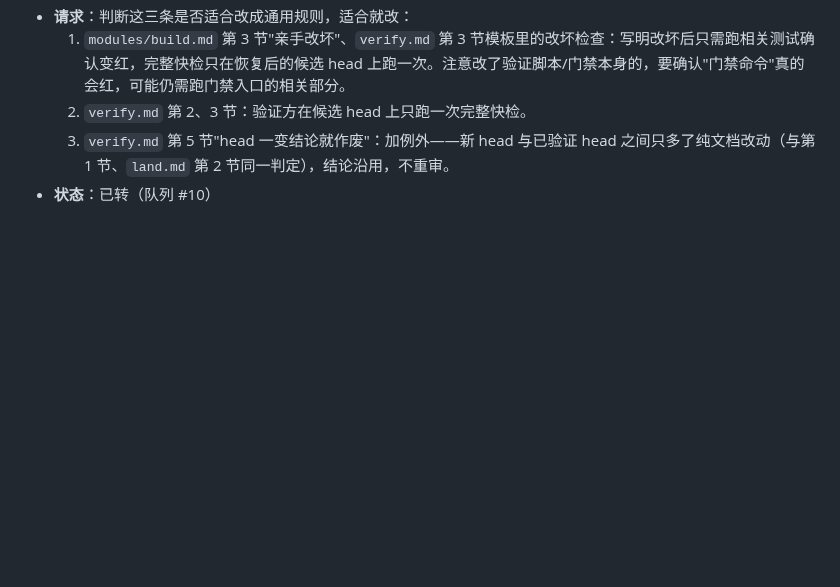
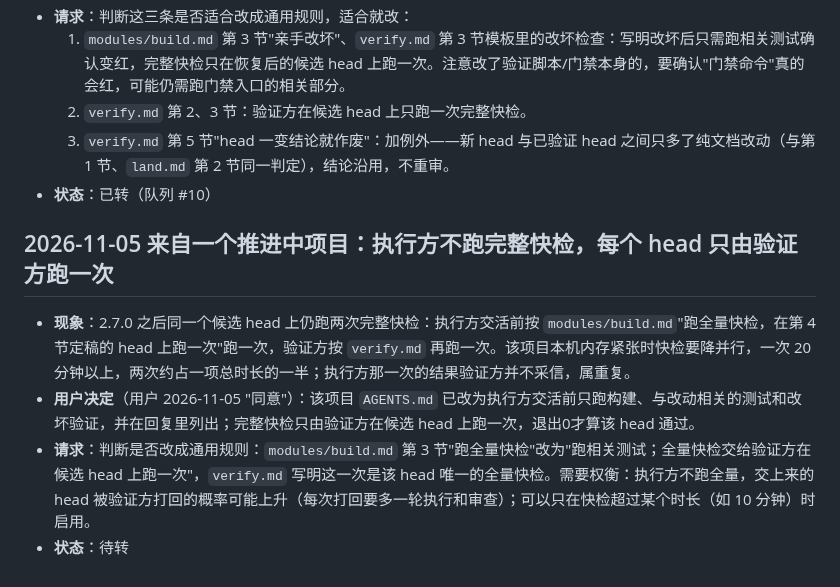
Before and after one commit to a-littlecat/ai-dev-flow, a Markdown page: docs/requests.md, the part around the change. GitHub-like rendering; blank space fills up the shorter version.

Commit message:
requests: executor skips full quick check, verifier runs the single full run
Co-Authored-By: Claude Opus 5.5 <noreply@anthropic.com>

```diff
--- a/docs/requests.md
+++ b/docs/requests.md
@@ -41,3 +41,10 @@
   2. `verify.md` 第 2、3 节：验证方在候选 head 上只跑一次完整快检。
   3. `verify.md` 第 5 节"head 一变结论就作废"：加例外——新 head 与已验证 head 之间只多了纯文档改动（与第 1 节、`land.md` 第 2 节同一判定），结论沿用，不重审。
 - **状态**：已转（队列 #10）
+
+## 2026-11-05 来自一个推进中项目：执行方不跑完整快检，每个 head 只由验证方跑一次
+
+- **现象**：2.7.0 之后同一个候选 head 上仍跑两次完整快检：执行方交活前按 `modules/build.md`"跑全量快检，在第 4 节定稿的 head 上跑一次"跑一次，验证方按 `verify.md` 再跑一次。该项目本机内存紧张时快检要降并行，一次 20 分钟以上，两次约占一项总时长的一半；执行方那一次的结果验证方并不采信，属重复。
+- **用户决定**（用户 2026-11-05 "同意"）：该项目 `AGENTS.md` 已改为执行方交活前只跑构建、与改动相关的测试和改坏验证，并在回复里列出；完整快检只由验证方在候选 head 上跑一次，退出0才算该 head 通过。
+- **请求**：判断是否改成通用规则：`modules/build.md` 第 3 节"跑全量快检"改为"跑相关测试；全量快检交给验证方在候选 head 上跑一次"，`verify.md` 写明这一次是该 head 唯一的全量快检。需要权衡：执行方不跑全量，交上来的 head 被验证方打回的概率可能上升（每次打回要多一轮执行和审查）；可以只在快检超过某个时长（如 10 分钟）时启用。
+- **状态**：待转
```
